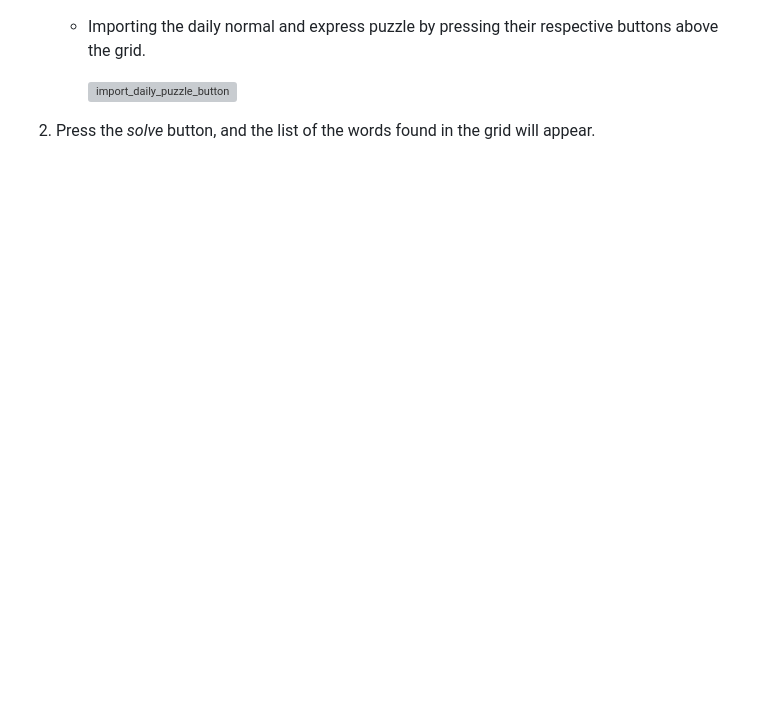
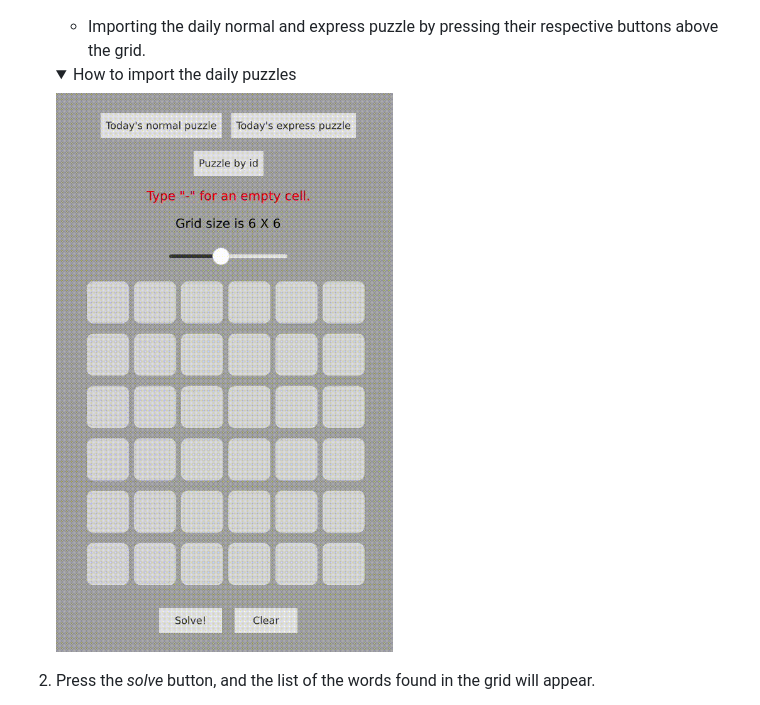
Before and after one commit to idanhalp/Squaredle-Solver, a Markdown page: README.md, the part around the change printed below. Rendered like a GitHub page; pictures changed too: Media/ImportDaily.gif (added); folded sections open; blank space fills up the shorter version; grey boxes are pictures that could not be loaded.

Commit message:
Added GIFs to README.md.

```diff
--- a/README.md
+++ b/README.md
@@ -22,5 +26,9 @@ Currently, access from mobile is not supported.
    * Importing the daily normal and express puzzle by pressing their respective buttons above the grid.
 
-     ![import_daily_puzzle_button](link_to_image_of_import_daily_puzzle_button)
+	<details>
+	<summary>How to import the daily puzzles</summary>
+	<img title="Import Daily" src="Media/ImportDaily.gif" width=300/>
+	</details>
+
 2. Press the *solve* button, and the list of the words found in the grid will appear.
 
```
Also changed, not shown: other parts of README.md (+18 -7 lines), 1 other file.
